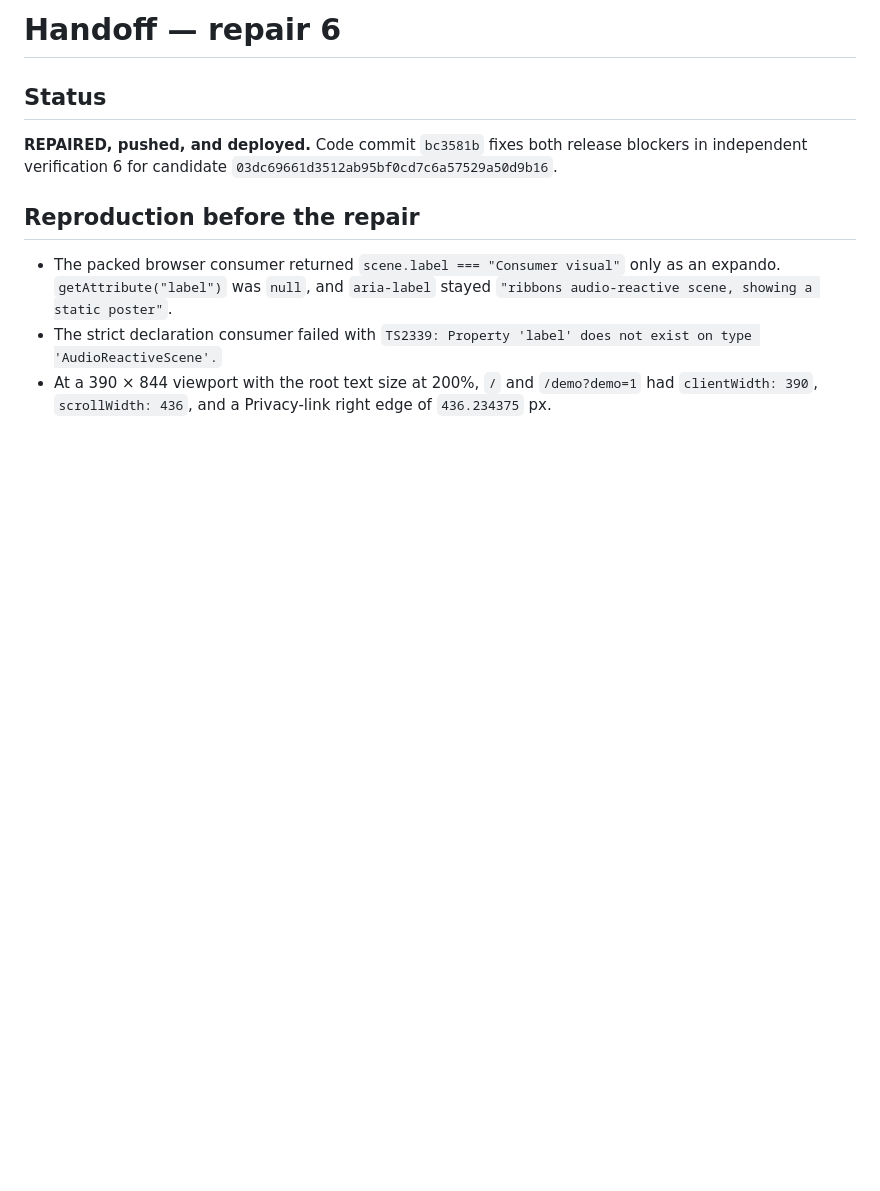
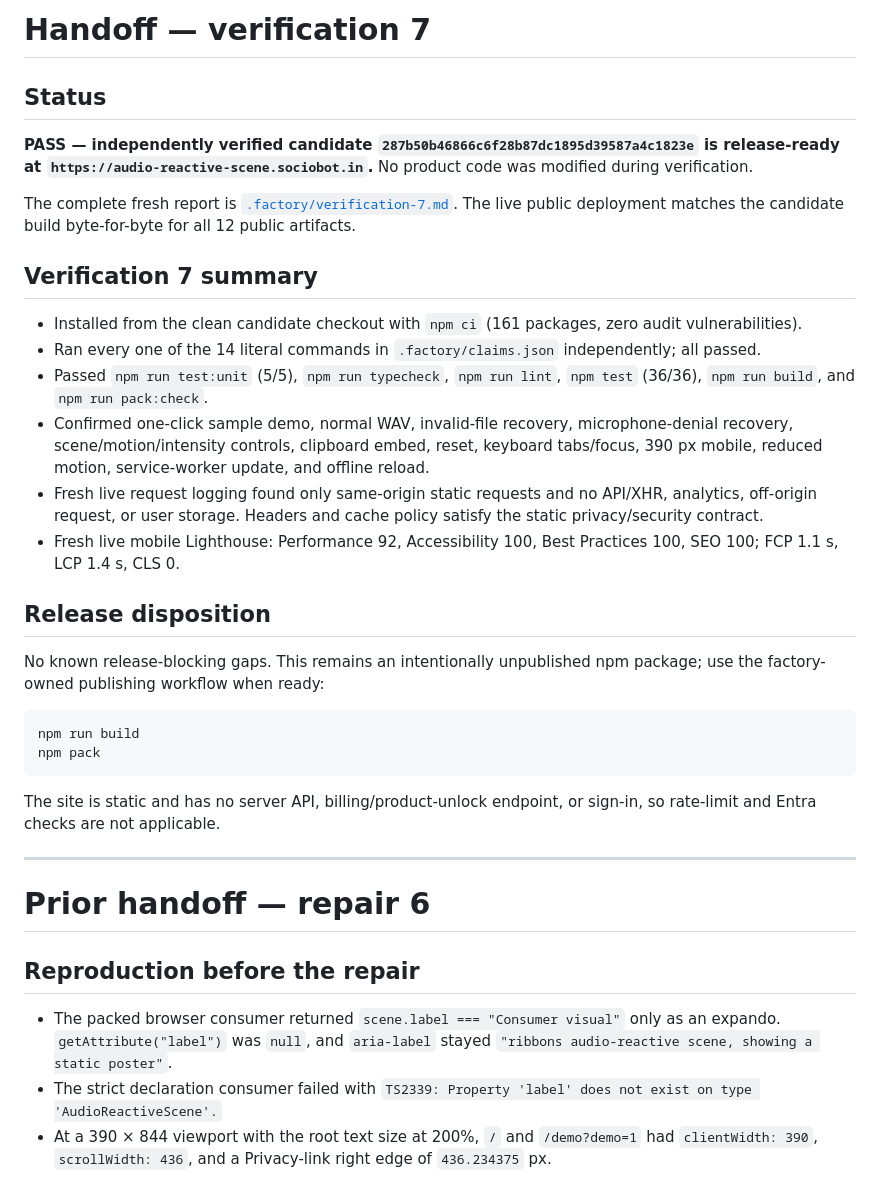
Before and after one commit to B-Divyesh/sf-audio-reactive-scene, a Markdown page: .factory/handoff.md, the part around the change. Drawn GitHub-style; blank space fills up the shorter version.

Commit message:
docs: add verification 7 report

````diff
--- a/.factory/handoff.md
+++ b/.factory/handoff.md
@@ -1,8 +1,34 @@
-# Handoff — repair 6
+# Handoff — verification 7
 
 ## Status
 
-**REPAIRED, pushed, and deployed.** Code commit `bc3581b` fixes both release blockers in independent verification 6 for candidate `03dc69661d3512ab95bf0cd7c6a57529a50d9b16`.
+**PASS — independently verified candidate `287b50b46866c6f28b87dc1895d39587a4c1823e` is release-ready at `https://audio-reactive-scene.sociobot.in`.** No product code was modified during verification.
+
+The complete fresh report is [`.factory/verification-7.md`](verification-7.md). The live public deployment matches the candidate build byte-for-byte for all 12 public artifacts.
+
+## Verification 7 summary
+
+- Installed from the clean candidate checkout with `npm ci` (161 packages, zero audit vulnerabilities).
+- Ran every one of the 14 literal commands in `.factory/claims.json` independently; all passed.
+- Passed `npm run test:unit` (5/5), `npm run typecheck`, `npm run lint`, `npm test` (36/36), `npm run build`, and `npm run pack:check`.
+- Confirmed one-click sample demo, normal WAV, invalid-file recovery, microphone-denial recovery, scene/motion/intensity controls, clipboard embed, reset, keyboard tabs/focus, 390 px mobile, reduced motion, service-worker update, and offline reload.
+- Fresh live request logging found only same-origin static requests and no API/XHR, analytics, off-origin request, or user storage. Headers and cache policy satisfy the static privacy/security contract.
+- Fresh live mobile Lighthouse: Performance 92, Accessibility 100, Best Practices 100, SEO 100; FCP 1.1 s, LCP 1.4 s, CLS 0.
+
+## Release disposition
+
+No known release-blocking gaps. This remains an intentionally unpublished npm package; use the factory-owned publishing workflow when ready:
+
+```sh
+npm run build
+npm pack
+```
+
+The site is static and has no server API, billing/product-unlock endpoint, or sign-in, so rate-limit and Entra checks are not applicable.
+
+---
+
+# Prior handoff — repair 6
 
 ## Reproduction before the repair
 
````
Also changed, not shown: .factory/verification-7.md (added, +105 -0 lines).
